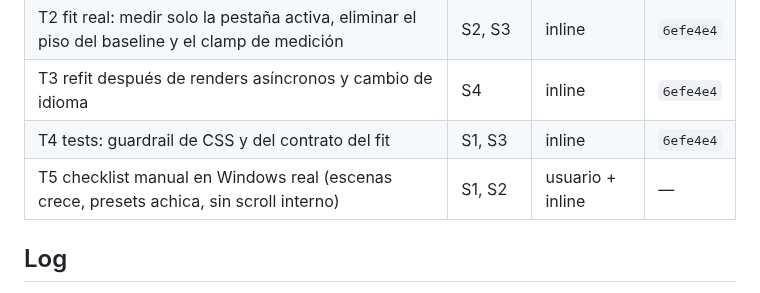
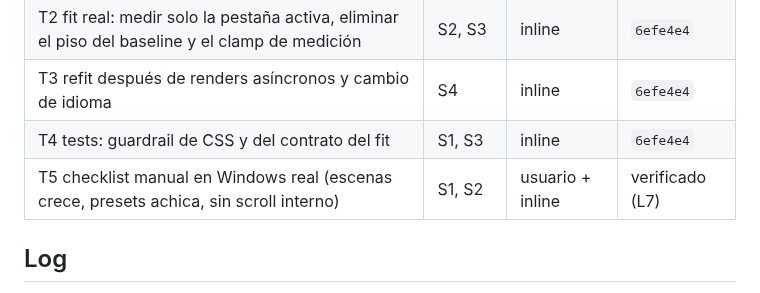
Before and after one commit to AlexisAcevedo/Gestor-de-luces, a Markdown page: odd/tasks/window-autofit.md, the part around the change. GitHub-like rendering.

```diff
--- a/odd/tasks/window-autofit.md
+++ b/odd/tasks/window-autofit.md
@@ -20,7 +20,7 @@ cambia de tamaño.
 | T2 fit real: medir solo la pestaña activa, eliminar el piso del baseline y el clamp de medición | S2, S3 | inline | `6efe4e4` |
 | T3 refit después de renders asíncronos y cambio de idioma | S4 | inline | `6efe4e4` |
 | T4 tests: guardrail de CSS y del contrato del fit | S1, S3 | inline | `6efe4e4` |
-| T5 checklist manual en Windows real (escenas crece, presets achica, sin scroll interno) | S1, S2 | usuario + inline | — |
+| T5 checklist manual en Windows real (escenas crece, presets achica, sin scroll interno) | S1, S2 | usuario + inline | verificado (L7) |
 
 ## Log
 
```
Also changed, not shown: odd/tasks/repo-hardening.md (+5 -4 lines).
